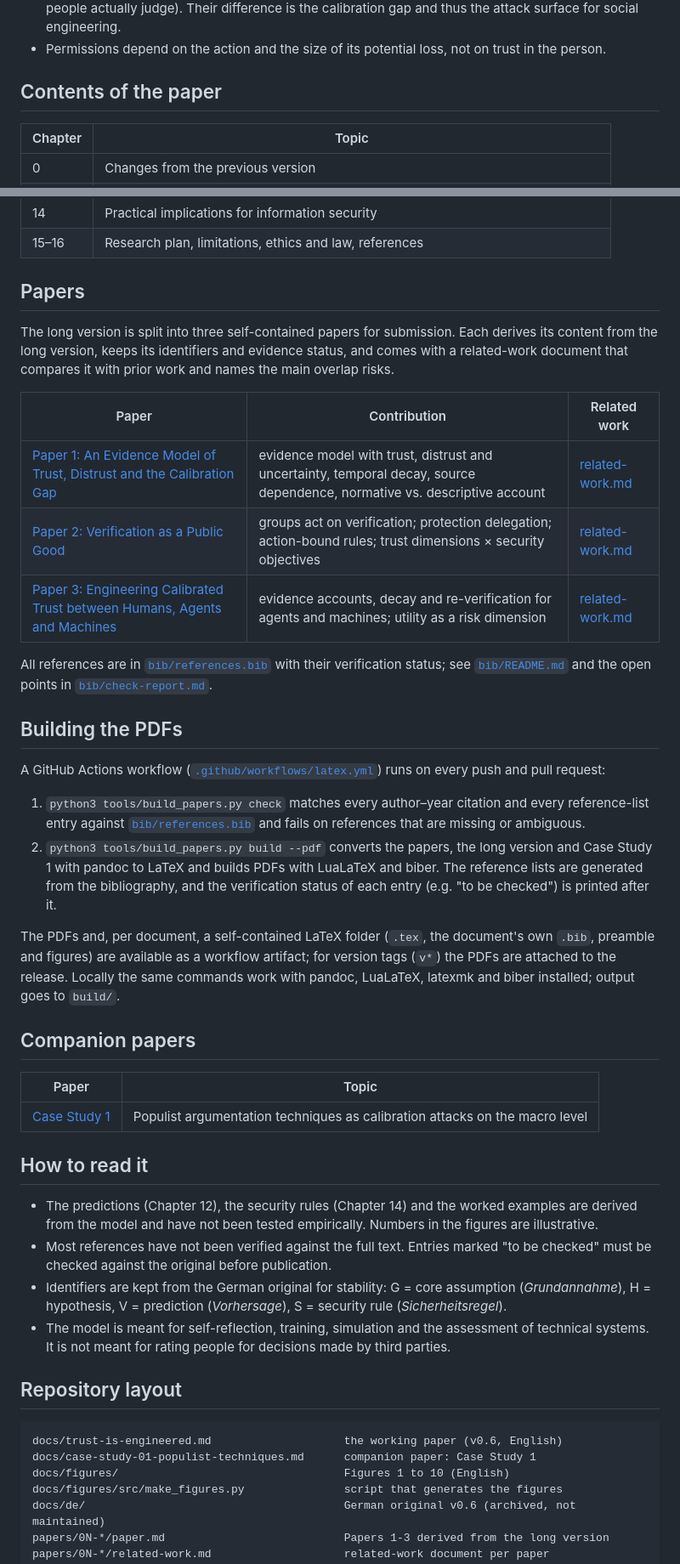
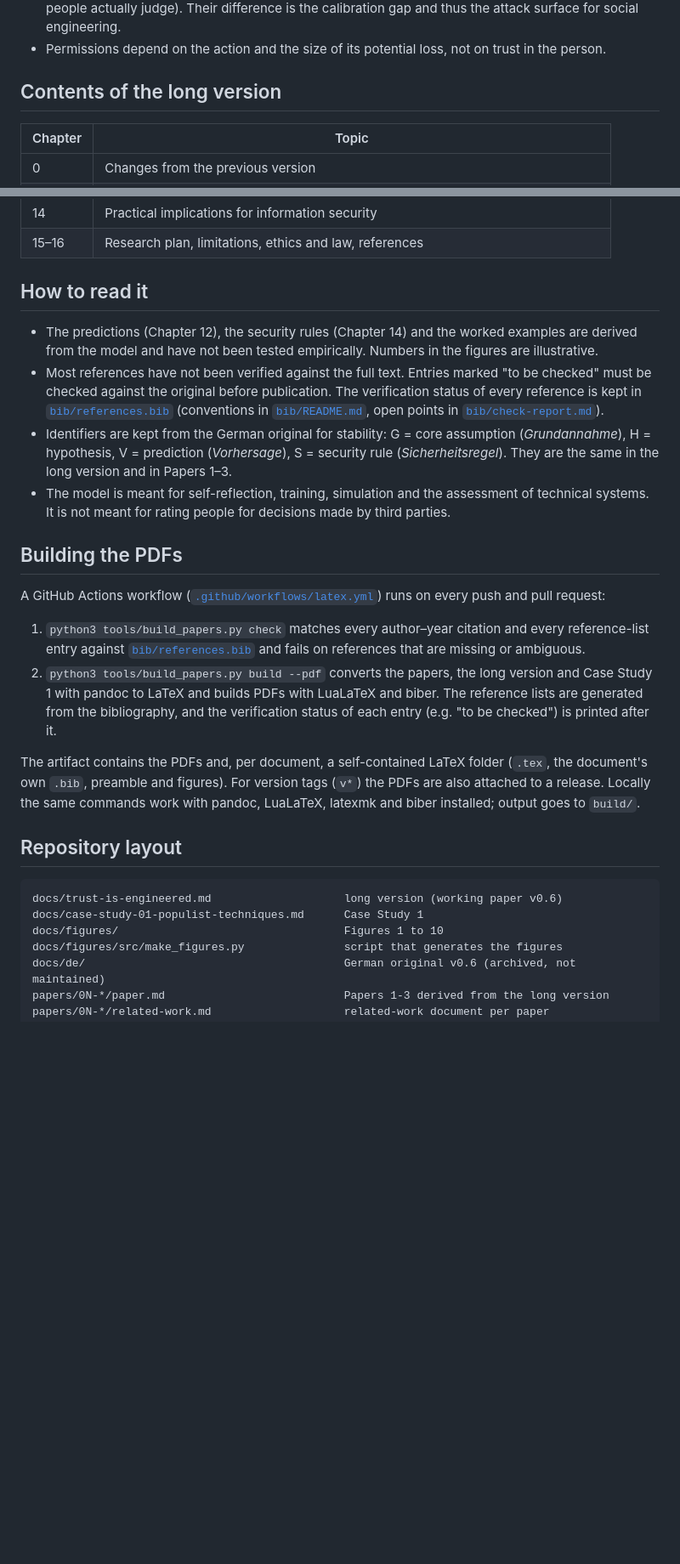
Before and after one commit to JoeRu/trust-is-engineered, a Markdown page: README.md, 2 parts joined by grey strips. Shown at 85% size. GitHub-like rendering; blank space fills up the shorter version.

Commit message:
docs: restructure README around the document overview
Documents table (long version, Papers 1-3, Case Study 1) and PDF download
at the top; build and repository layout at the end.

Co-Authored-By: Claude Opus 5.5 <noreply@anthropic.com>
Claude-Session: https://claude.ai/code/session_01N3FLUWaWMXPMRJ51tNYsit

````diff
--- a/README.md
+++ b/README.md
@@ -27,7 +39,7 @@ Both problems share one structure: an entity has to decide which action it allow
 - Two accounts run in parallel: a normative one (as the evidence warrants) and a descriptive one (how people actually judge). Their difference is the calibration gap and thus the attack surface for social engineering.
 - Permissions depend on the action and the size of its potential loss, not on trust in the person.
 
-## Contents of the paper
+## Contents of the long version
 
 | Chapter | Topic |
 | --- | --- |
@@ -44,17 +56,12 @@ Both problems share one structure: an entity has to decide which action it allow
 | 14 | Practical implications for information security |
 | 15–16 | Research plan, limitations, ethics and law, references |
 
-## Papers
+## How to read it
 
-The long version is split into three self-contained papers for submission. Each derives its content from the long version, keeps its identifiers and evidence status, and comes with a related-work document that compares it with prior work and names the main overlap risks.
-
-| Paper | Contribution | Related work |
-| --- | --- | --- |
-| [Paper 1: An Evidence Model of Trust, Distrust and the Calibration Gap](papers/01-evidence-model/paper.md) | evidence model with trust, distrust and uncertainty, temporal decay, source dependence, normative vs. descriptive account | [related-work.md](papers/01-evidence-model/related-work.md) |
-| [Paper 2: Verification as a Public Good](papers/02-verification-in-organizations/paper.md) | groups act on verification; protection delegation; action-bound rules; trust dimensions × security objectives | [related-work.md](papers/02-verification-in-organizations/related-work.md) |
-| [Paper 3: Engineering Calibrated Trust between Humans, Agents and Machines](papers/03-human-agent-trust/paper.md) | evidence accounts, decay and re-verification for agents and machines; utility as a risk dimension | [related-work.md](papers/03-human-agent-trust/related-work.md) |
-
-All references are in [`bib/references.bib`](bib/references.bib) with their verification status; see [`bib/README.md`](bib/README.md) and the open points in [`bib/check-report.md`](bib/check-report.md).
+- The predictions (Chapter 12), the security rules (Chapter 14) and the worked examples are derived from the model and have not been tested empirically. Numbers in the figures are illustrative.
+- Most references have not been verified against the full text. Entries marked "to be checked" must be checked against the original before publication. The verification status of every reference is kept in [`bib/references.bib`](bib/references.bib) (conventions in [`bib/README.md`](bib/README.md), open points in [`bib/check-report.md`](bib/check-report.md)).
+- Identifiers are kept from the German original for stability: G = core assumption (*Grundannahme*), H = hypothesis, V = prediction (*Vorhersage*), S = security rule (*Sicherheitsregel*). They are the same in the long version and in Papers 1–3.
+- The model is meant for self-reflection, training, simulation and the assessment of technical systems. It is not meant for rating people for decisions made by third parties.
 
 ## Building the PDFs
 
@@ -63,27 +70,14 @@ A GitHub Actions workflow ([`.github/workflows/latex.yml`](.github/workflows/lat
 1. `python3 tools/build_papers.py check` matches every author–year citation and every reference-list entry against [`bib/references.bib`](bib/references.bib) and fails on references that are missing or ambiguous.
 2. `python3 tools/build_papers.py build --pdf` converts the papers, the long version and Case Study 1 with pandoc to LaTeX and builds PDFs with LuaLaTeX and biber. The reference lists are generated from the bibliography, and the verification status of each entry (e.g. "to be checked") is printed after it.
 
-The PDFs and, per document, a self-contained LaTeX folder (`.tex`, the document's own `.bib`, preamble and figures) are available as a workflow artifact; for version tags (`v*`) the PDFs are attached to the release. Locally the same commands work with pandoc, LuaLaTeX, latexmk and biber installed; output goes to `build/`.
-
-## Companion papers
-
-| Paper | Topic |
-| --- | --- |
-| [Case Study 1](docs/case-study-01-populist-techniques.md) | Populist argumentation techniques as calibration attacks on the macro level |
-
-## How to read it
-
-- The predictions (Chapter 12), the security rules (Chapter 14) and the worked examples are derived from the model and have not been tested empirically. Numbers in the figures are illustrative.
-- Most references have not been verified against the full text. Entries marked "to be checked" must be checked against the original before publication.
-- Identifiers are kept from the German original for stability: G = core assumption (*Grundannahme*), H = hypothesis, V = prediction (*Vorhersage*), S = security rule (*Sicherheitsregel*).
-- The model is meant for self-reflection, training, simulation and the assessment of technical systems. It is not meant for rating people for decisions made by third parties.
+The artifact contains the PDFs and, per document, a self-contained LaTeX folder (`.tex`, the document's own `.bib`, preamble and figures). For version tags (`v*`) the PDFs are also attached to a release. Locally the same commands work with pandoc, LuaLaTeX, latexmk and biber installed; output goes to `build/`.
 
 ## Repository layout
 
 ```
-docs/trust-is-engineered.md                    the working paper (v0.6, English)
-docs/case-study-01-populist-techniques.md      companion paper: Case Study 1
-docs/figures/                                  Figures 1 to 10 (English)
+docs/trust-is-engineered.md                    long version (working paper v0.6)
+docs/case-study-01-populist-techniques.md      Case Study 1
+docs/figures/                                  Figures 1 to 10
 docs/figures/src/make_figures.py               script that generates the figures
 docs/de/                                       German original v0.6 (archived, not maintained)
 papers/0N-*/paper.md                           Papers 1-3 derived from the long version
````
Also changed, not shown: other parts of README.md (+14 -2 lines).
